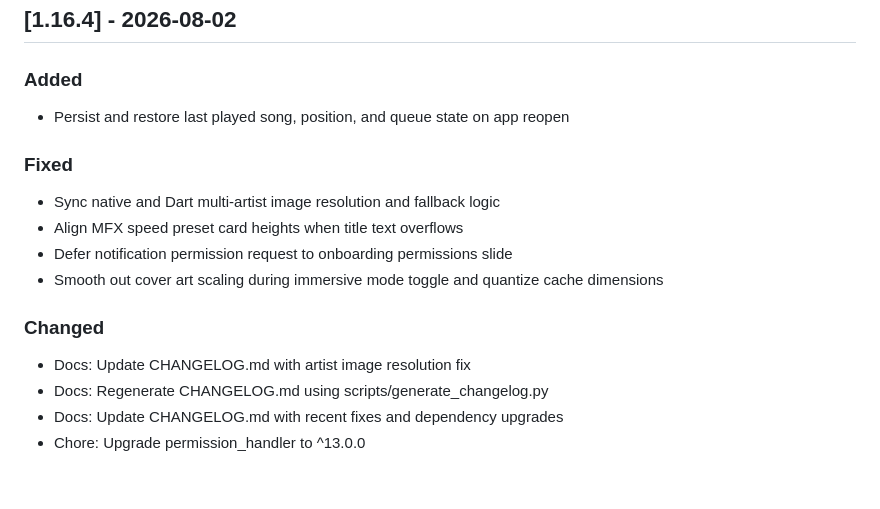
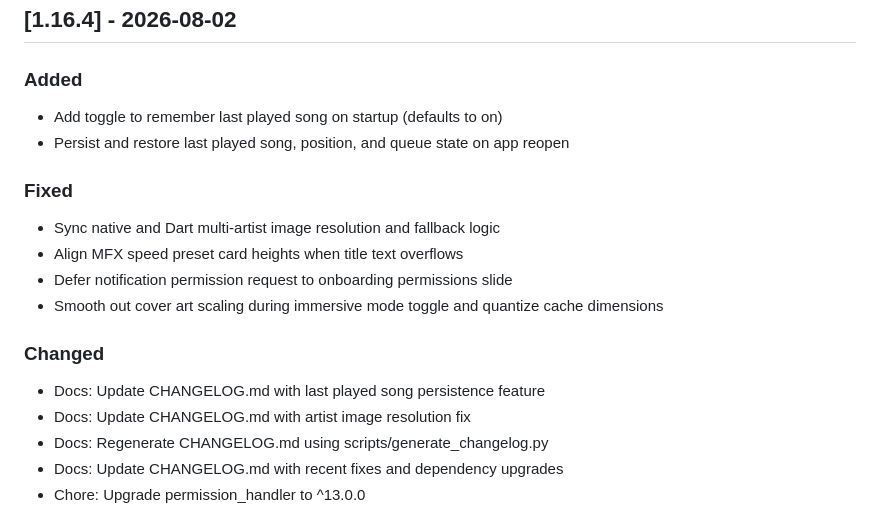
Before and after one commit to yurtemre7/sonora, a Markdown page: CHANGELOG.md, the part around the change. Rendered like a GitHub page; blank space fills up the shorter version.

Commit message:
docs(changelog): update CHANGELOG.md with setting toggle feature

```diff
--- a/CHANGELOG.md
+++ b/CHANGELOG.md
@@ -4,6 +4,7 @@ All notable changes to the Sonora music player project are documented in this fi
 
 ## [1.16.4] - 2026-08-02
 ### Added
+* Add toggle to remember last played song on startup (defaults to on)
 * Persist and restore last played song, position, and queue state on app reopen
 ### Fixed
 * Sync native and Dart multi-artist image resolution and fallback logic
@@ -11,6 +12,7 @@ All notable changes to the Sonora music player project are documented in this fi
 * Defer notification permission request to onboarding permissions slide
 * Smooth out cover art scaling during immersive mode toggle and quantize cache dimensions
 ### Changed
+* Docs: Update CHANGELOG.md with last played song persistence feature
 * Docs: Update CHANGELOG.md with artist image resolution fix
 * Docs: Regenerate CHANGELOG.md using scripts/generate_changelog.py
 * Docs: Update CHANGELOG.md with recent fixes and dependency upgrades
```
